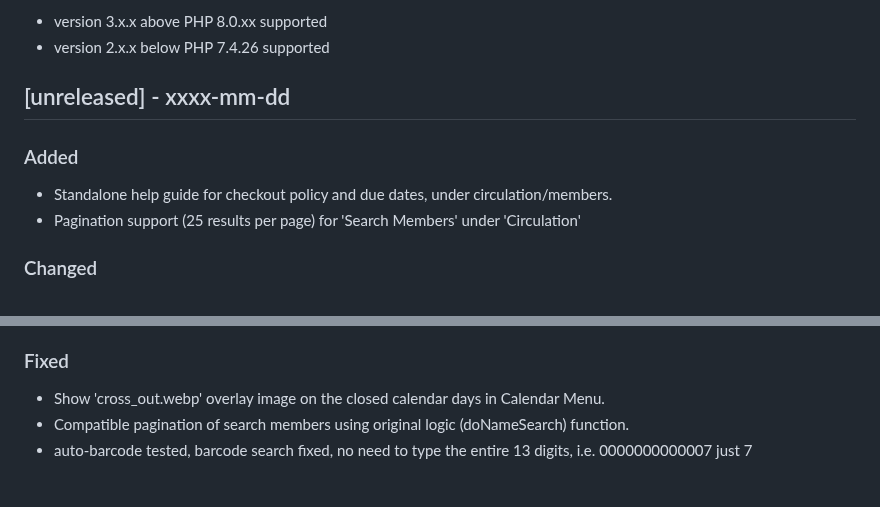
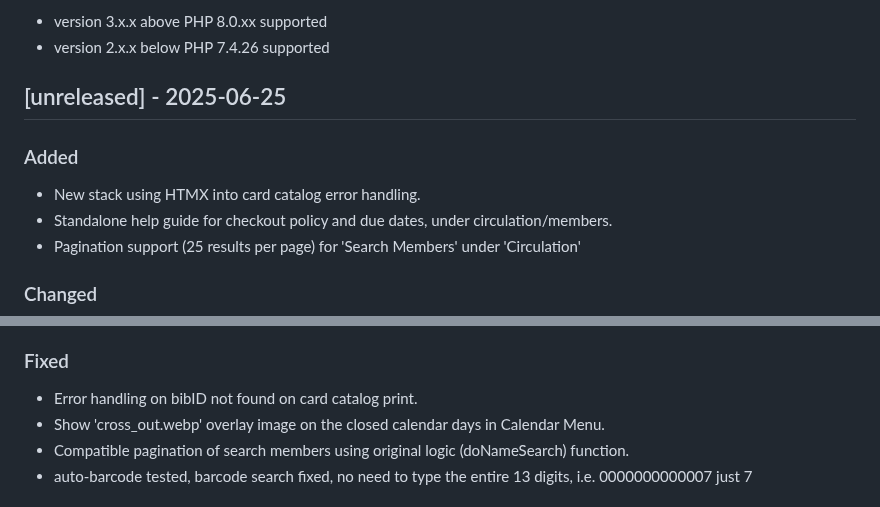
Before and after one commit to dtr-kalfer/burauenbiblio, a Markdown page: CHANGELOG.md, 2 parts joined by grey strips. GitHub-like rendering.

Commit message:
docs: update CHANGELOG.md include new tech stack htmx.

```diff
--- a/CHANGELOG.md
+++ b/CHANGELOG.md
@@ -9,8 +9,9 @@ Guide:
 - version 3.x.x above PHP 8.0.xx supported
 - version 2.x.x below PHP 7.4.26 supported
 
-## [unreleased] - xxxx-mm-dd
+## [unreleased] - 2025-06-25
 ### Added
+- New stack using HTMX into card catalog error handling.
 - Standalone help guide for checkout policy and due dates, under circulation/members.
 - Pagination support (25 results per page) for 'Search Members' under 'Circulation'
 
@@ -24,6 +25,7 @@ Guide:
 - Checkout and booking barcode accept numeric inputs only, 13 digit.
 
 ### Fixed
+- Error handling on bibID not found on card catalog print.
 - Show 'cross_out.webp' overlay image on the closed calendar days in Calendar Menu.
 - Compatible pagination of search members using original logic (doNameSearch) function.
 - auto-barcode tested, barcode search fixed, no need to type the entire 13 digits, i.e. 0000000000007 just 7
```
